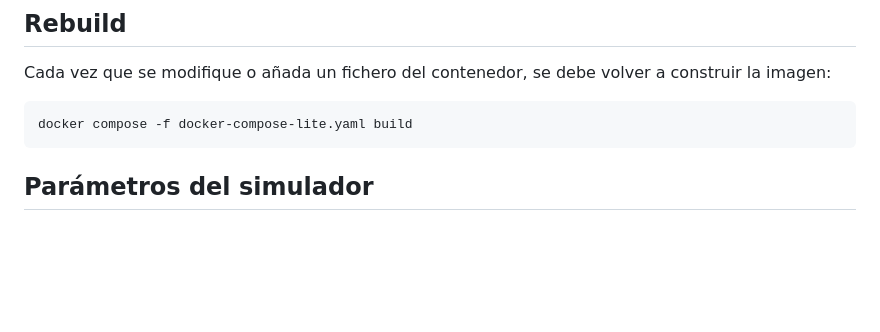
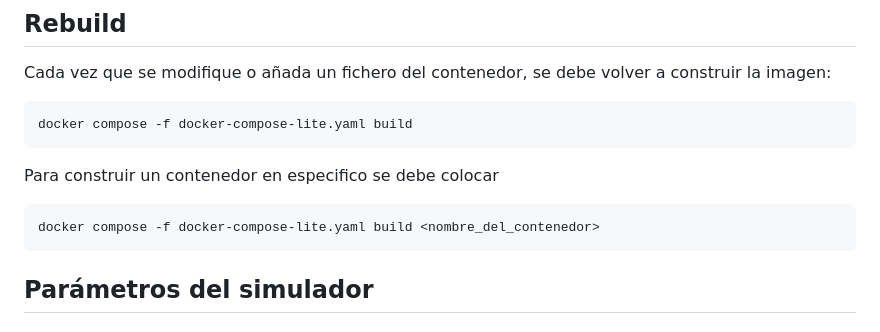
Before and after one commit to mariateresa12/ew-interface, a Markdown page: README.md, the part around the change. Rendered like a GitHub page; blank space fills up the shorter version.

Commit message:
Update README with specific container build instructions
Added instructions for building a specific container.

````diff
--- a/README.md
+++ b/README.md
@@ -43,6 +43,12 @@ Cada vez que se modifique o añada un fichero del contenedor, se debe volver a c
 
 ```bash
 docker compose -f docker-compose-lite.yaml build
+```
+
+Para construir un contenedor en especifico se debe colocar
+
+```bash
+docker compose -f docker-compose-lite.yaml build <nombre_del_contenedor>
 ```
 
 ## Parámetros del simulador
````
